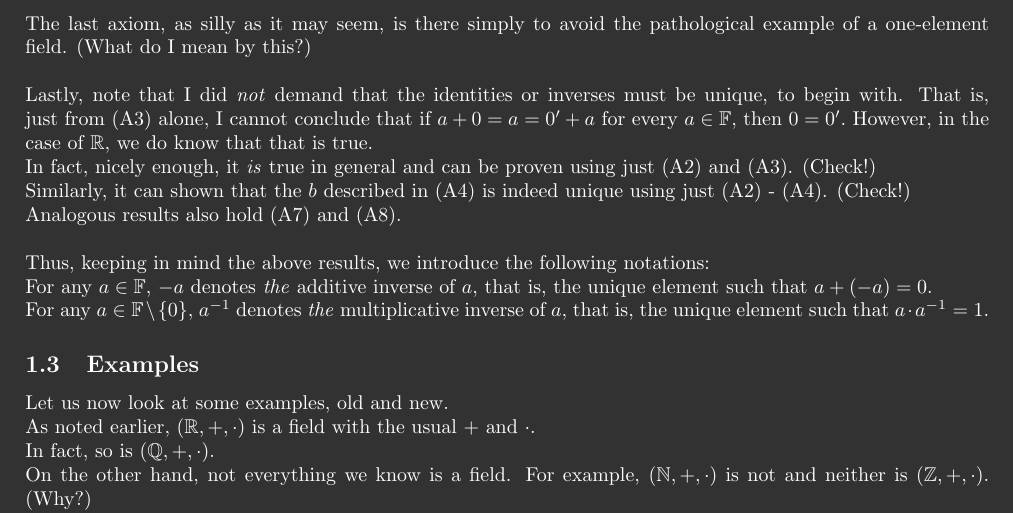
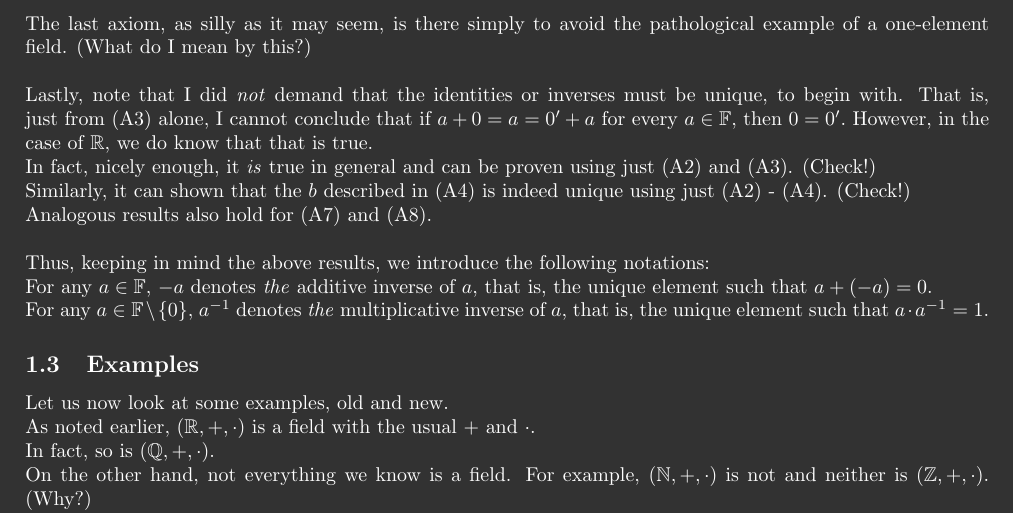
Before and after one commit to aryamanmaithani/ma-106-tut, a LaTeX document (Additional Resources/Fields and Vector Spaces.tex): part of page 2 of 4, cut so that both start at the same text. Compiled offline with pdfLaTeX.

Commit message:
fixed tipos thx to epiksalad

```diff
--- a/Additional Resources/Fields and Vector Spaces.tex
+++ b/Additional Resources/Fields and Vector Spaces.tex
@@ -75,7 +75,7 @@ The last axiom, as silly as it may seem, is there simply to avoid the pathologic
 Lastly, note that I did \emph{not} demand that the identities or inverses must be unique, to begin with. That is, just from (A3) alone, I cannot conclude that if $a + 0 = a = 0' + a$ for every $a \in \mathbb{F},$ then $0 = 0'.$ However, in the case of $\mathbb{R},$ we do know that that is true.\\
 In fact, nicely enough, it \emph{is} true in general and can be proven using just (A2) and (A3). (Check!)\\
 Similarly, it can shown that the $b$ described in (A4) is indeed unique using just (A2) - (A4). (Check!)\\
-Analogous results also hold (A7) and (A8).\\~\\
+Analogous results also hold for (A7) and (A8).\\~\\
 Thus, keeping in mind the above results, we introduce the following notations:\\
 For any $a \in \mathbb{F},$ $-a$ denotes \emph{the} additive inverse of $a$, that is, the unique element such that $a + (-a) = 0.$\\
 For any $a \in \mathbb{F}\setminus\{0\},$ $a^{-1}$ denotes \emph{the} multiplicative inverse of $a$, that is, the unique element such that $a \cdot a^{-1} = 1.$
```
Also changed, not shown: Additional Resources/Fields and Vector Spaces.pdf.
